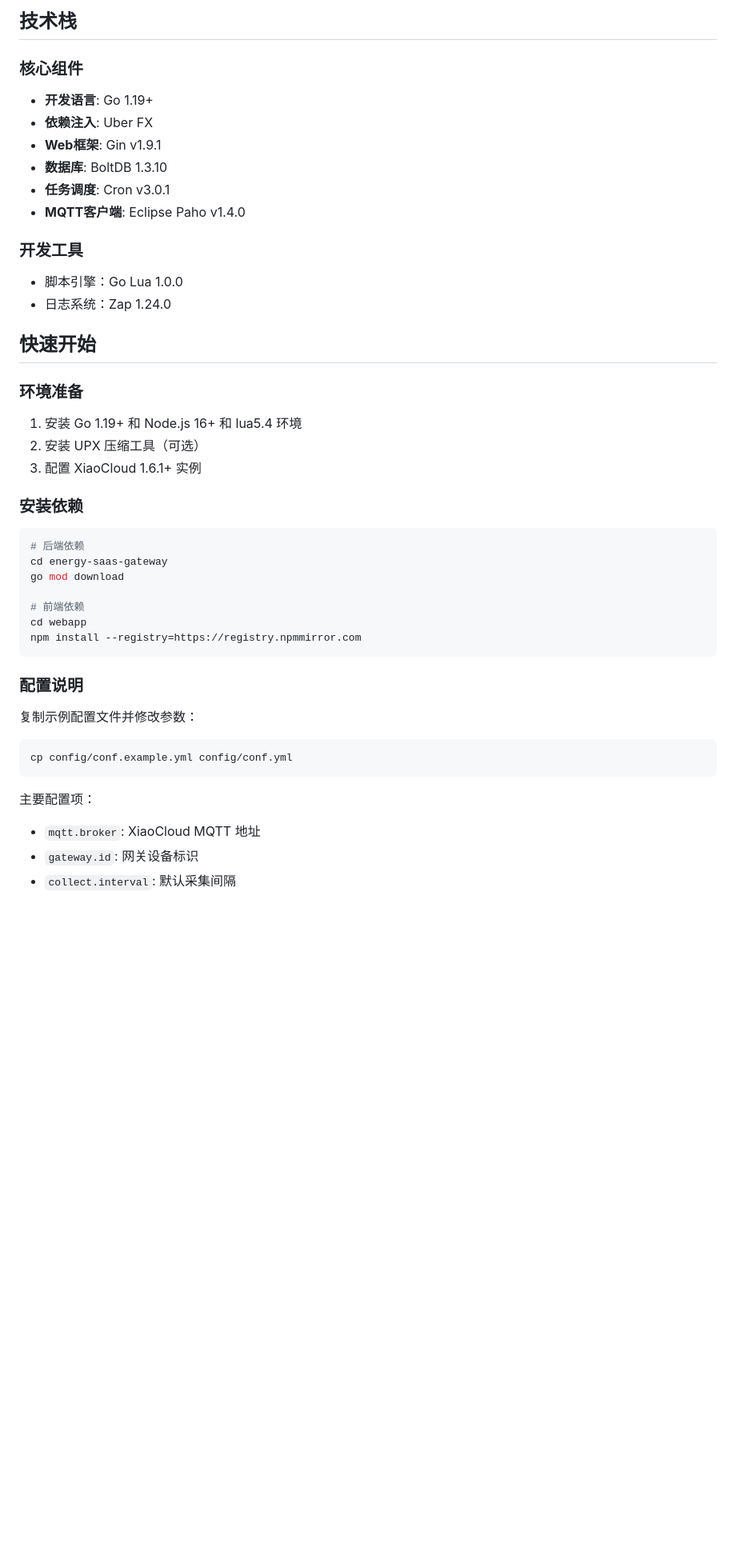
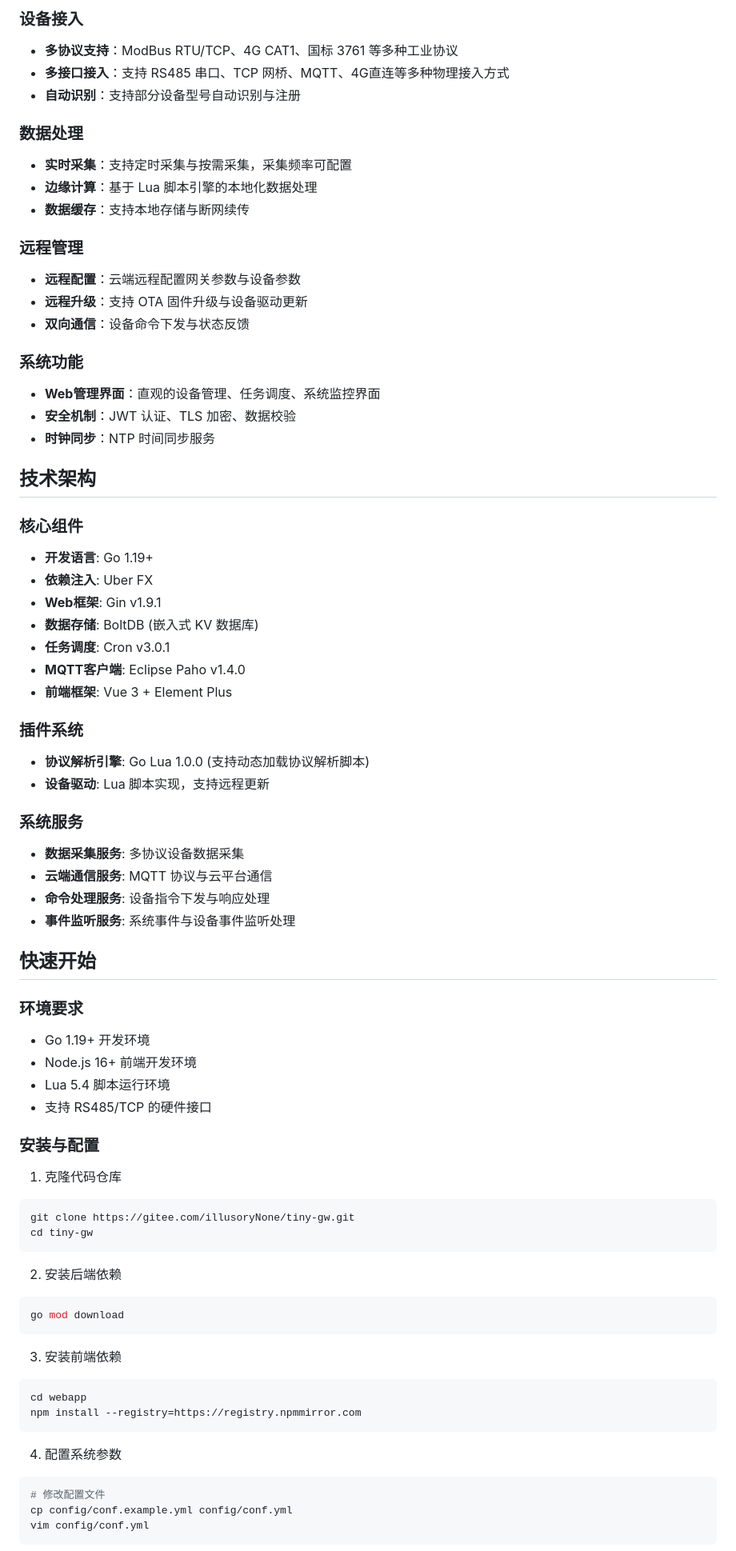
Before and after one commit to zhoudm1743/TinyGW, a Markdown page: README.md, the part around the change printed below. Shown: that part at 80% size. Drawn GitHub-style; blank space fills up the shorter version.

````diff
--- a/README.md
+++ b/README.md
@@ -15,41 +16,76 @@
 
-## 技术栈
+### 设备接入
+- **多协议支持**：ModBus RTU/TCP、4G CAT1、国标 3761 等多种工业协议
+- **多接口接入**：支持 RS485 串口、TCP 网桥、MQTT、4G直连等多种物理接入方式
+- **自动识别**：支持部分设备型号自动识别与注册
+
+### 数据处理
+- **实时采集**：支持定时采集与按需采集，采集频率可配置
+- **边缘计算**：基于 Lua 脚本引擎的本地化数据处理
+- **数据缓存**：支持本地存储与断网续传
+
+### 远程管理
+- **远程配置**：云端远程配置网关参数与设备参数
+- **远程升级**：支持 OTA 固件升级与设备驱动更新
+- **双向通信**：设备命令下发与状态反馈
+
+### 系统功能
+- **Web管理界面**：直观的设备管理、任务调度、系统监控界面
+- **安全机制**：JWT 认证、TLS 加密、数据校验
+- **时钟同步**：NTP 时间同步服务
+
+## 技术架构
+
 ### 核心组件
 - **开发语言**: Go 1.19+
 - **依赖注入**: Uber FX
 - **Web框架**: Gin v1.9.1
-- **数据库**: BoltDB 1.3.10
+- **数据存储**: BoltDB (嵌入式 KV 数据库)
 - **任务调度**: Cron v3.0.1
 - **MQTT客户端**: Eclipse Paho v1.4.0
+- **前端框架**: Vue 3 + Element Plus
 
-### 开发工具
-- 脚本引擎：Go Lua 1.0.0
-- 日志系统：Zap 1.24.0
+### 插件系统
+- **协议解析引擎**: Go Lua 1.0.0 (支持动态加载协议解析脚本)
+- **设备驱动**: Lua 脚本实现，支持远程更新
+
+### 系统服务
+- **数据采集服务**: 多协议设备数据采集
+- **云端通信服务**: MQTT 协议与云平台通信
+- **命令处理服务**: 设备指令下发与响应处理
+- **事件监听服务**: 系统事件与设备事件监听处理
 
 ## 快速开始
-### 环境准备
-1. 安装 Go 1.19+ 和 Node.js 16+ 和 lua5.4 环境
-2. 安装 UPX 压缩工具（可选）
-3. 配置 XiaoCloud 1.6.1+ 实例
 
-### 安装依赖
+### 环境要求
+- Go 1.19+ 开发环境
+- Node.js 16+ 前端开发环境
+- Lua 5.4 脚本运行环境
+- 支持 RS485/TCP 的硬件接口
+
+### 安装与配置
+
+1. 克隆代码仓库
 ```bash
-# 后端依赖
-cd energy-saas-gateway
+git clone https://gitee.com/illusoryNone/tiny-gw.git
+cd tiny-gw
+```
+
+2. 安装后端依赖
+```bash
 go mod download
+```
 
-# 前端依赖
+3. 安装前端依赖
+```bash
 cd webapp
 npm install --registry=https://registry.npmmirror.com
 ```
 
-### 配置说明
-复制示例配置文件并修改参数：
+4. 配置系统参数
 ```bash
+# 修改配置文件
 cp config/conf.example.yml config/conf.yml
+vim config/conf.yml
 ```
-主要配置项：
-- `mqtt.broker`: XiaoCloud MQTT 地址
-- `gateway.id`: 网关设备标识
-- `collect.interval`: 默认采集间隔
 
````
Also changed, not shown: other parts of README.md (+97 -63 lines), public/image/flow.png (added), public/image/frame-total.png (added), public/image/zjgxsjlx.png (added), 2 other files.
